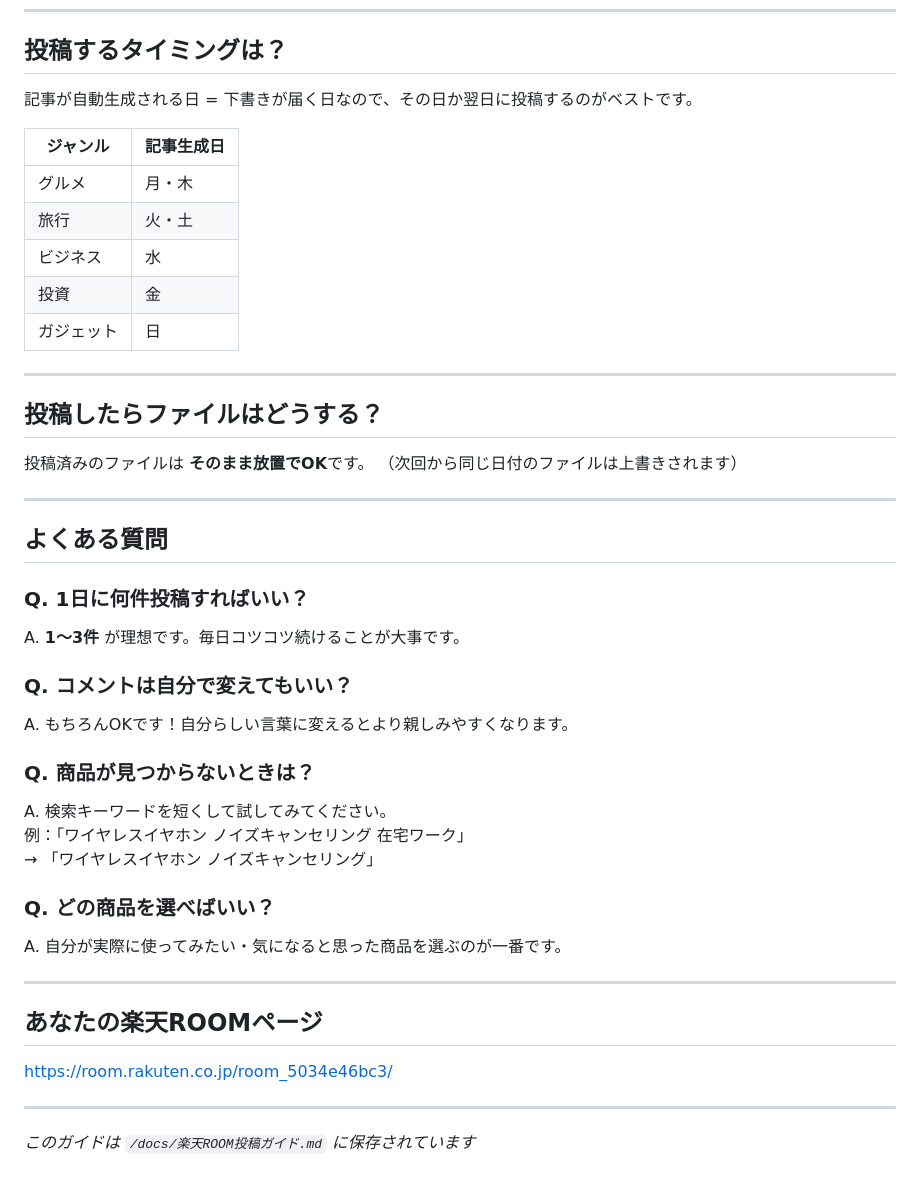
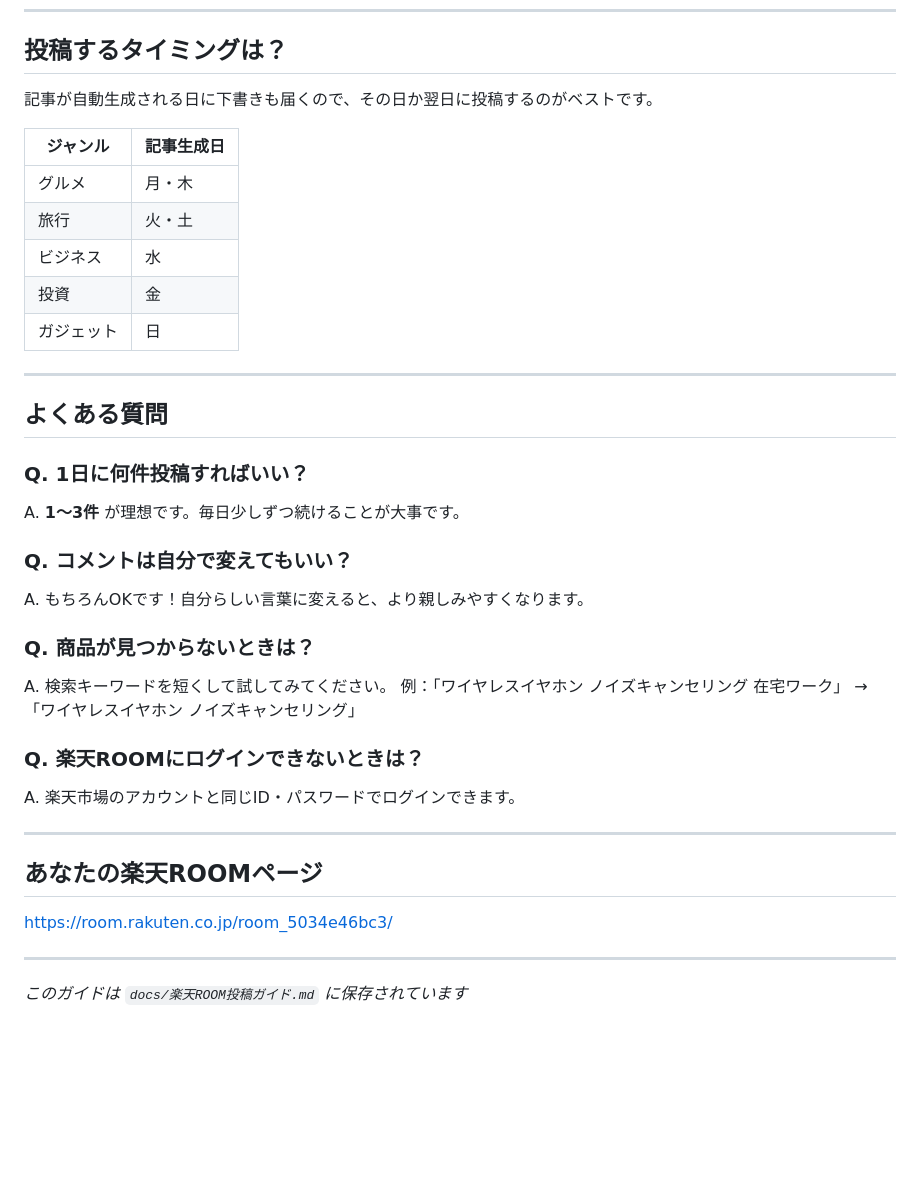
Before and after one commit to n-nakata-gif/affiliate-blog, a Markdown page: docs/楽天ROOM投稿ガイド.md, the part around one of its changes. Drawn GitHub-style; blank space fills up the shorter version.

```diff
--- a/docs/楽天ROOM投稿ガイド.md
+++ b/docs/楽天ROOM投稿ガイド.md
@@ -102,7 +107,7 @@ data/room_drafts/フォルダ の中
 
 ## 投稿するタイミングは？
 
-記事が自動生成される日 = 下書きが届く日なので、その日か翌日に投稿するのがベストです。
+記事が自動生成される日に下書きも届くので、その日か翌日に投稿するのがベストです。
 
 | ジャンル | 記事生成日 |
 |---------|----------|
@@ -114,28 +119,21 @@ data/room_drafts/フォルダ の中
 
 ---
 
-## 投稿したらファイルはどうする？
-
-投稿済みのファイルは **そのまま放置でOK**です。
-（次回から同じ日付のファイルは上書きされます）
-
----
-
 ## よくある質問
 
 ### Q. 1日に何件投稿すればいい？
-A. **1〜3件** が理想です。毎日コツコツ続けることが大事です。
+A. **1〜3件** が理想です。毎日少しずつ続けることが大事です。
 
 ### Q. コメントは自分で変えてもいい？
-A. もちろんOKです！自分らしい言葉に変えるとより親しみやすくなります。
+A. もちろんOKです！自分らしい言葉に変えると、より親しみやすくなります。
 
 ### Q. 商品が見つからないときは？
 A. 検索キーワードを短くして試してみてください。
    例：「ワイヤレスイヤホン ノイズキャンセリング 在宅ワーク」
    → 「ワイヤレスイヤホン ノイズキャンセリング」
 
-### Q. どの商品を選べばいい？
-A. 自分が実際に使ってみたい・気になると思った商品を選ぶのが一番です。
+### Q. 楽天ROOMにログインできないときは？
+A. 楽天市場のアカウントと同じID・パスワードでログインできます。
 
 ---
 
@@ -145,4 +143,4 @@ https://room.rakuten.co.jp/room_5034e46bc3/
 
 ---
 
-*このガイドは `/docs/楽天ROOM投稿ガイド.md` に保存されています*
+*このガイドは `docs/楽天ROOM投稿ガイド.md` に保存されています*
```
Also changed, not shown: other parts of docs/楽天ROOM投稿ガイド.md (+32 -27 lines).
